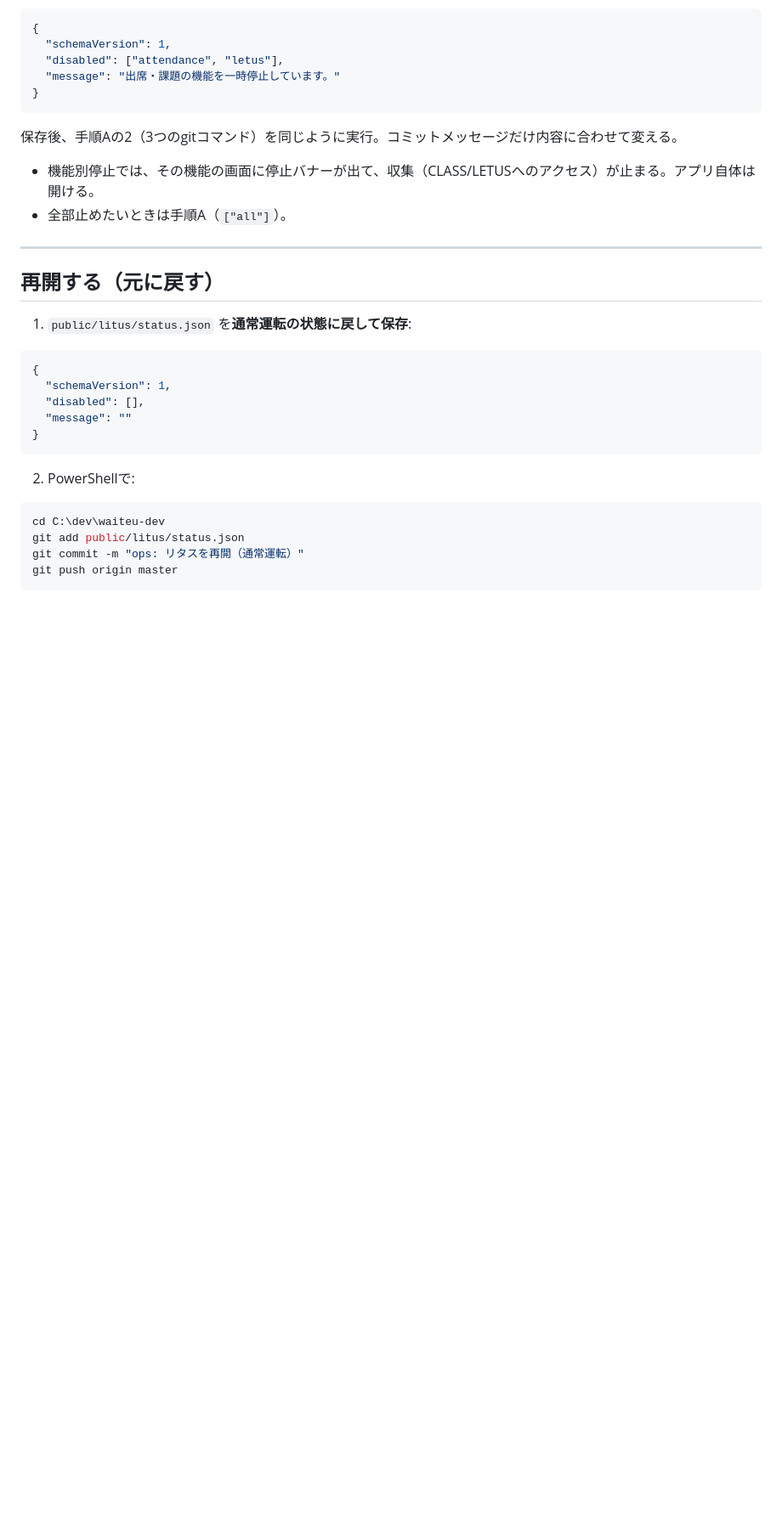
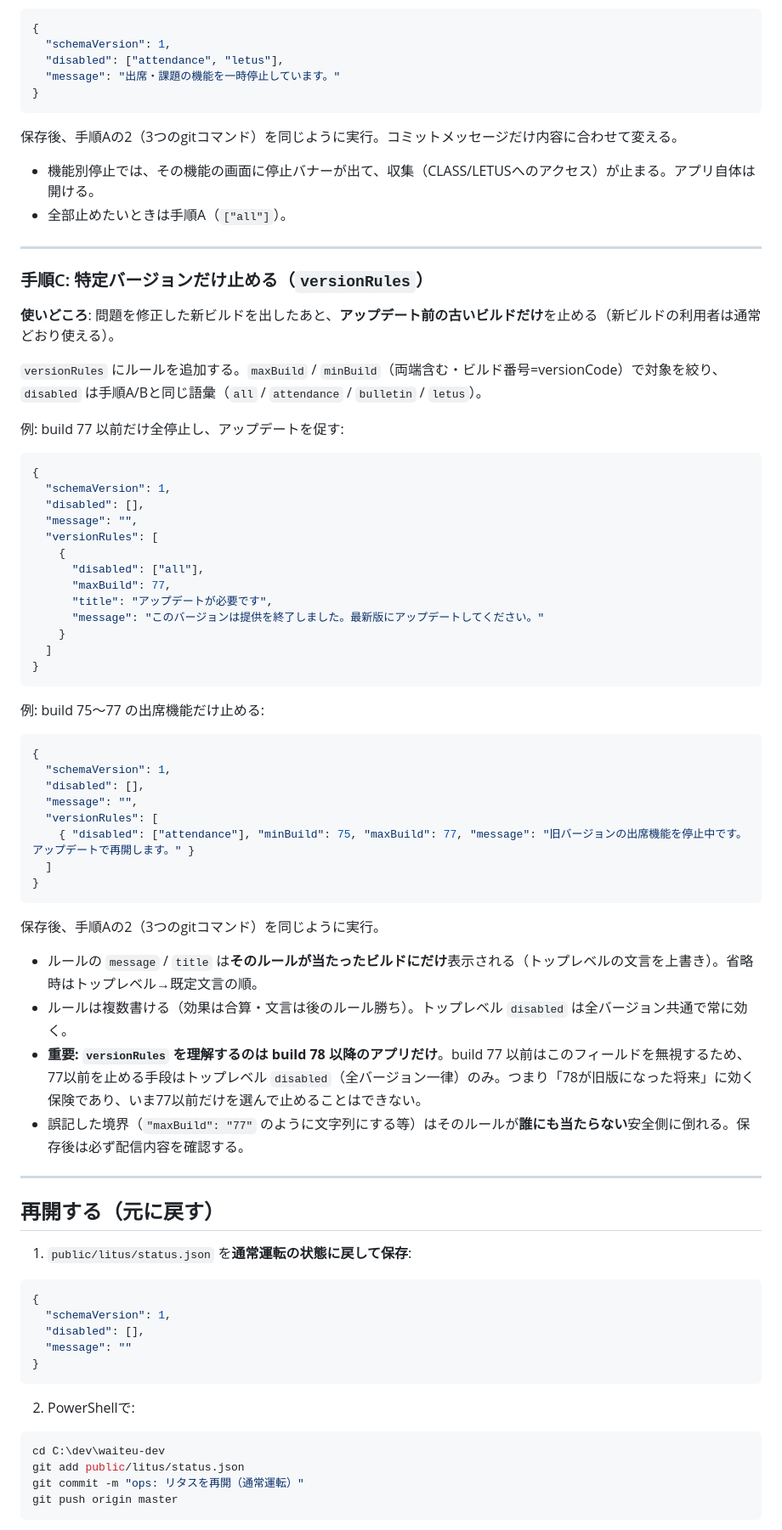
Before and after one commit to waiteu-git/waiteu-dev, a Markdown page: KILL-SWITCH-RUNBOOK.md, the part around one of its changes. Shown at 85% size. GitHub-like rendering; blank space fills up the shorter version.

Commit message:
docs: kill switch手順書にバージョン別停止（versionRules・手順C）を追記
Co-Authored-By: Claude Fable 5 <noreply@anthropic.com>

````diff
--- a/KILL-SWITCH-RUNBOOK.md
+++ b/KILL-SWITCH-RUNBOOK.md
@@ -58,6 +58,52 @@ git push origin master
 
 ---
 
+### 手順C: 特定バージョンだけ止める（`versionRules`）
+
+**使いどころ**: 問題を修正した新ビルドを出したあと、**アップデート前の古いビルドだけ**を止める（新ビルドの利用者は通常どおり使える）。
+
+`versionRules` にルールを追加する。`maxBuild` / `minBuild`（両端含む・ビルド番号=versionCode）で対象を絞り、`disabled` は手順A/Bと同じ語彙（`all` / `attendance` / `bulletin` / `letus`）。
+
+例: build 77 以前だけ全停止し、アップデートを促す:
+
+```json
+{
+  "schemaVersion": 1,
+  "disabled": [],
+  "message": "",
+  "versionRules": [
+    {
+      "disabled": ["all"],
+      "maxBuild": 77,
+      "title": "アップデートが必要です",
+      "message": "このバージョンは提供を終了しました。最新版にアップデートしてください。"
+    }
+  ]
+}
+```
+
+例: build 75〜77 の出席機能だけ止める:
+
+```json
+{
+  "schemaVersion": 1,
+  "disabled": [],
+  "message": "",
+  "versionRules": [
+    { "disabled": ["attendance"], "minBuild": 75, "maxBuild": 77, "message": "旧バージョンの出席機能を停止中です。アップデートで再開します。" }
+  ]
+}
+```
+
+保存後、手順Aの2（3つのgitコマンド）を同じように実行。
+
+- ルールの `message` / `title` は**そのルールが当たったビルドにだけ**表示される（トップレベルの文言を上書き）。省略時はトップレベル→既定文言の順。
+- ルールは複数書ける（効果は合算・文言は後のルール勝ち）。トップレベル `disabled` は全バージョン共通で常に効く。
+- **重要: `versionRules` を理解するのは build 78 以降のアプリだけ**。build 77 以前はこのフィールドを無視するため、77以前を止める手段はトップレベル `disabled`（全バージョン一律）のみ。つまり「78が旧版になった将来」に効く保険であり、いま77以前だけを選んで止めることはできない。
+- 誤記した境界（`"maxBuild": "77"` のように文字列にする等）はそのルールが**誰にも当たらない**安全側に倒れる。保存後は必ず配信内容を確認する。
+
+---
+
 ## 再開する（元に戻す）
 
 1. `public/litus/status.json` を**通常運転の状態に戻して保存**:
````
Also changed, not shown: other parts of KILL-SWITCH-RUNBOOK.md (+11 -2 lines).
